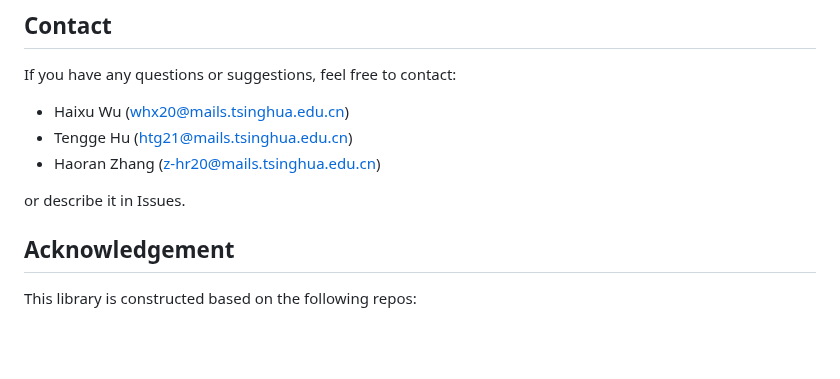
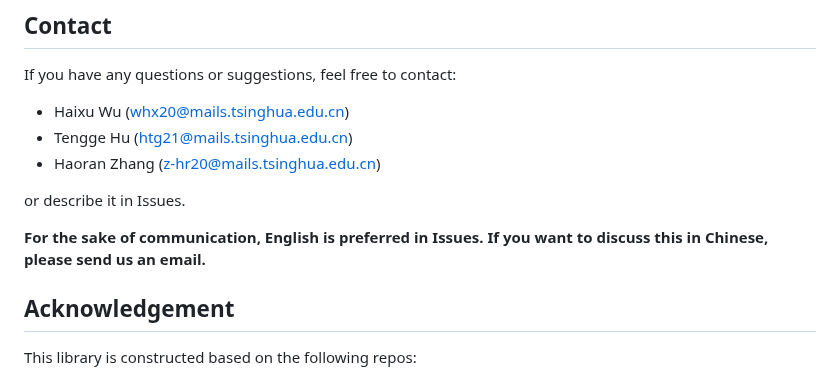
Before and after one commit to thuml/Time-Series-Library, a Markdown page: README.md, the part around the change. Rendered like a GitHub page; blank space fills up the shorter version.

```diff
--- a/README.md
+++ b/README.md
@@ -88,6 +88,8 @@ If you have any questions or suggestions, feel free to contact:
 
 or describe it in Issues.
 
+**For the sake of communication, English is preferred in Issues. If you want to discuss this in Chinese, please send us an email.**
+
 ## Acknowledgement
 
 This library is constructed based on the following repos:
```
